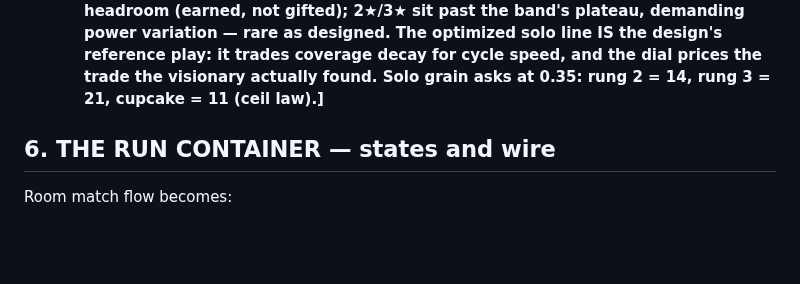
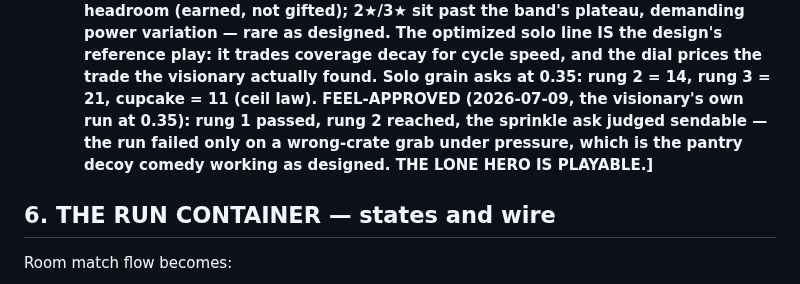
Before and after one commit to Norsninja/siege_bakery, a Markdown page: project/plans/13-the-campaign.md, the part around the change. Drawn GitHub-style; blank space fills up the shorter version.

```diff
--- a/project/plans/13-the-campaign.md
+++ b/project/plans/13-the-campaign.md
@@ -476,7 +476,11 @@ export const RUNGS: readonly Rung[] = [ /* rows 1..6, v1 */ ];
     design's reference play: it trades coverage decay for cycle
     speed, and the dial prices the trade the visionary actually
     found. Solo grain asks at 0.35: rung 2 = 14, rung 3 = 21,
-    cupcake = 11 (ceil law).]**
+    cupcake = 11 (ceil law). FEEL-APPROVED (2026-07-09, the
+    visionary's own run at 0.35): rung 1 passed, rung 2 reached,
+    the sprinkle ask judged sendable — the run failed only on a
+    wrong-crate grab under pressure, which is the pantry decoy
+    comedy working as designed. THE LONE HERO IS PLAYABLE.]**
 
 ## 6. THE RUN CONTAINER — states and wire
 
```
Also changed, not shown: CLAUDE.md (+9 -7 lines).
